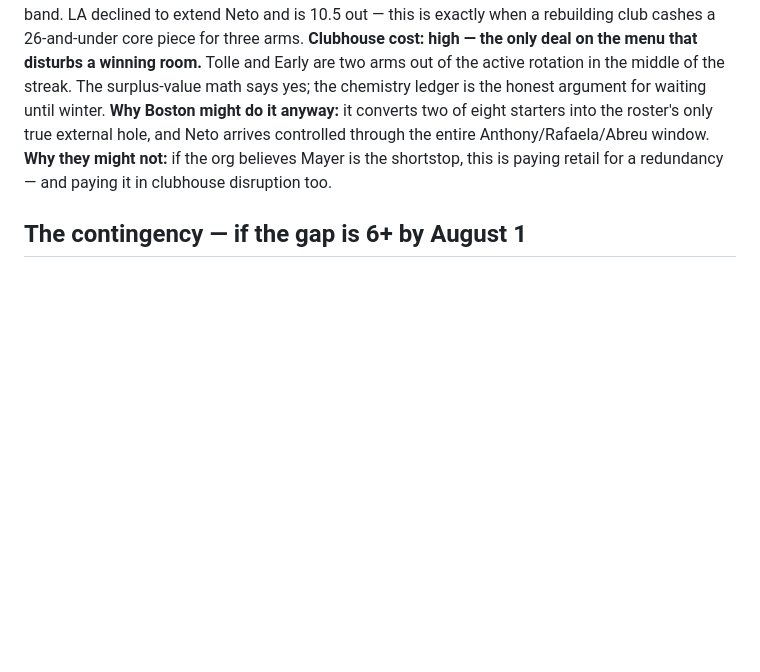
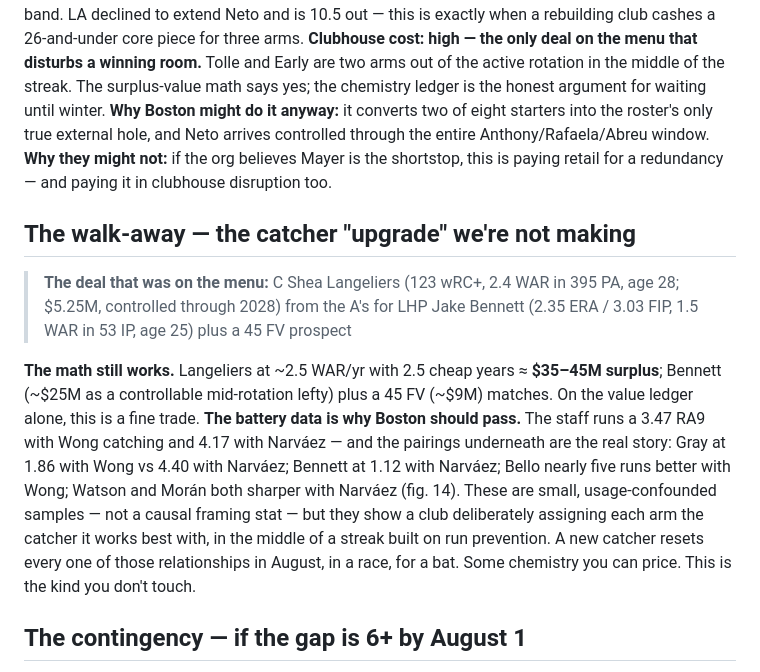
Before and after one commit to justinloo12/jarren-duran-outlier-analysis, a Markdown page: outputs/mock_trades.md, the part around one of its changes. Drawn GitHub-style; blank space fills up the shorter version.

```diff
--- a/outputs/mock_trades.md
+++ b/outputs/mock_trades.md
@@ -49,6 +41,13 @@ These four trades are a **menu, not a plan** — Early and Bennett each appear i
 
 **The math.** Neto projects as a ~3.5-WAR shortstop with 3.5 cheap years of control after 2026 — roughly **$75–90M of surplus value**. Tolle is a breakout 23-year-old lefty (top-100 type, ~$45–55M), Early a controllable mid-rotation arm (~$20M), plus ~$9M in FV: the package lands in the same band. LA declined to extend Neto and is 10.5 out — this is exactly when a rebuilding club cashes a 26-and-under core piece for three arms.
 **Clubhouse cost: high — the only deal on the menu that disturbs a winning room.** Tolle and Early are two arms out of the active rotation in the middle of the streak. The surplus-value math says yes; the chemistry ledger is the honest argument for waiting until winter. **Why Boston might do it anyway:** it converts two of eight starters into the roster's only true external hole, and Neto arrives controlled through the entire Anthony/Rafaela/Abreu window. **Why they might not:** if the org believes Mayer is the shortstop, this is paying retail for a redundancy — and paying it in clubhouse disruption too.
+
+## The walk-away — the catcher "upgrade" we're not making
+
+> **The deal that was on the menu:** C Shea Langeliers (123 wRC+, 2.4 WAR in 395 PA, age 28; $5.25M, controlled through 2028) from the A's for LHP Jake Bennett (2.35 ERA / 3.03 FIP, 1.5 WAR in 53 IP, age 25) plus a 45 FV prospect
+
+**The math still works.** Langeliers at ~2.5 WAR/yr with 2.5 cheap years ≈ **$35–45M surplus**; Bennett (~$25M as a controllable mid-rotation lefty) plus a 45 FV (~$9M) matches. On the value ledger alone, this is a fine trade.
+**The battery data is why Boston should pass.** The staff runs a 3.47 RA9 with Wong catching and 4.17 with Narváez — and the pairings underneath are the real story: Gray at 1.86 with Wong vs 4.40 with Narváez; Bennett at 1.12 with Narváez; Bello nearly five runs better with Wong; Watson and Morán both sharper with Narváez (fig. 14). These are small, usage-confounded samples — not a causal framing stat — but they show a club deliberately assigning each arm the catcher it works best with, in the middle of a streak built on run prevention. A new catcher resets every one of those relationships in August, in a race, for a bat. Some chemistry you can price. This is the kind you don't touch.
 
 ## The contingency — if the gap is 6+ by August 1
 
```
Also changed, not shown: other parts of outputs/mock_trades.md (+4 -12 lines), outputs/ARTICLE.md (+12 -9 lines), outputs/deadline_decision.md (+1 -1 lines), figures/12_playoff_race.png, figures/14_battery_map.png (added), figures/dark/12_playoff_race.png, figures/dark/14_battery_map.png (added), 11 other files.
